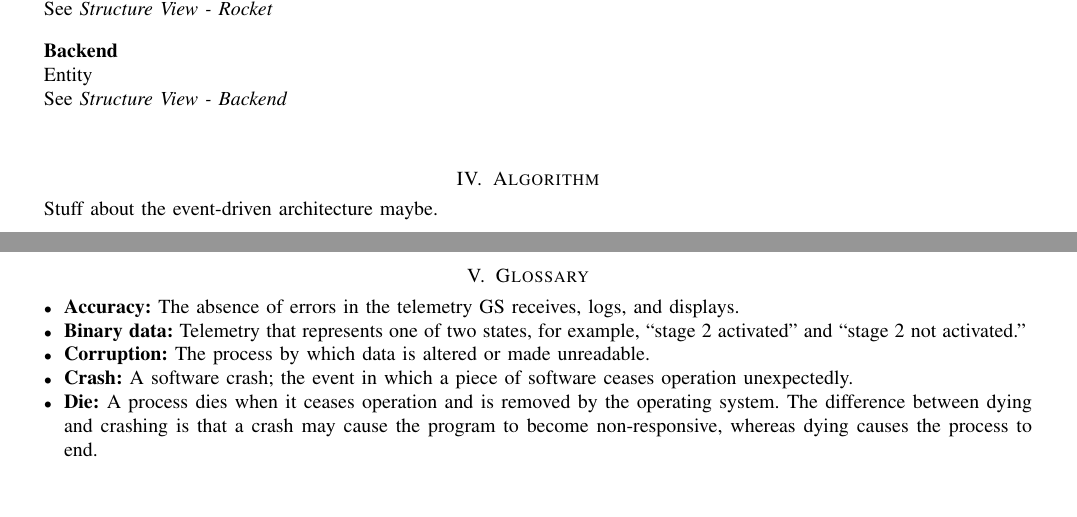
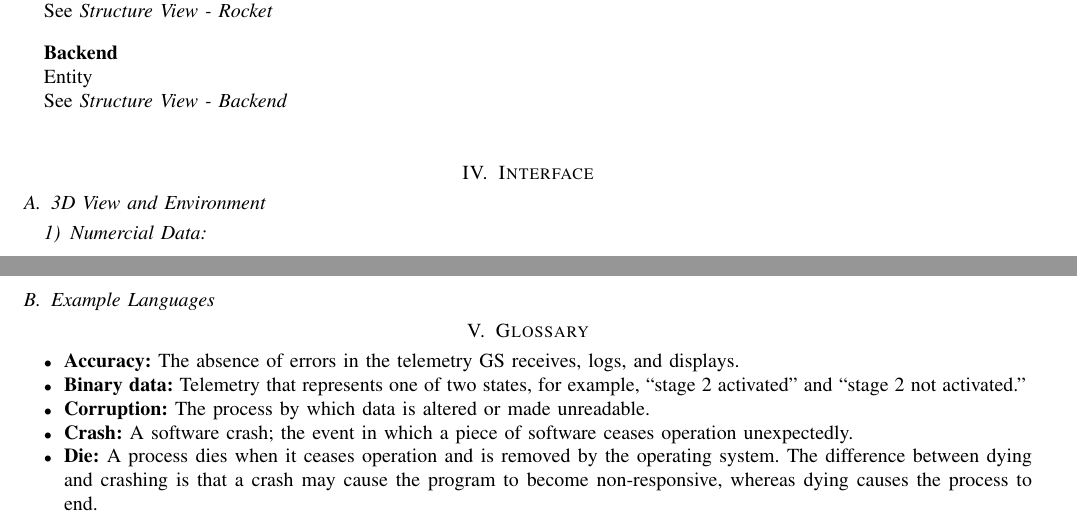
Before and after one commit to 100k-rocketry/groundstation, a LaTeX paper (doc/design/design.tex): two parts of pages 6 and 7 of 10, joined at a grey line, cut so that both start at the same text, the shorter picture padded with empty space. Compiled offline with pdfLaTeX; a missing font is replaced by an installed copy or a similar font; a LaTeX package or settings file that is missing is left out.

Commit message:
Interface

```diff
--- a/doc/design/design.tex
+++ b/doc/design/design.tex
@@ -486,9 +486,14 @@
 	\entityref{Backend}
 	{Structure View - Backend}
 
+	\index{Interface}
+	\section{Interface}
 
-	\section{Algorithm}
-	Stuff about the event-driven architecture maybe.
+	\subsection{3D View and Environment}
+
+	\subsubsection{Numercial Data}
+
+	\subsection{Example Languages}
 
 	\section{Glossary}
 		\begin{itemize}
```
